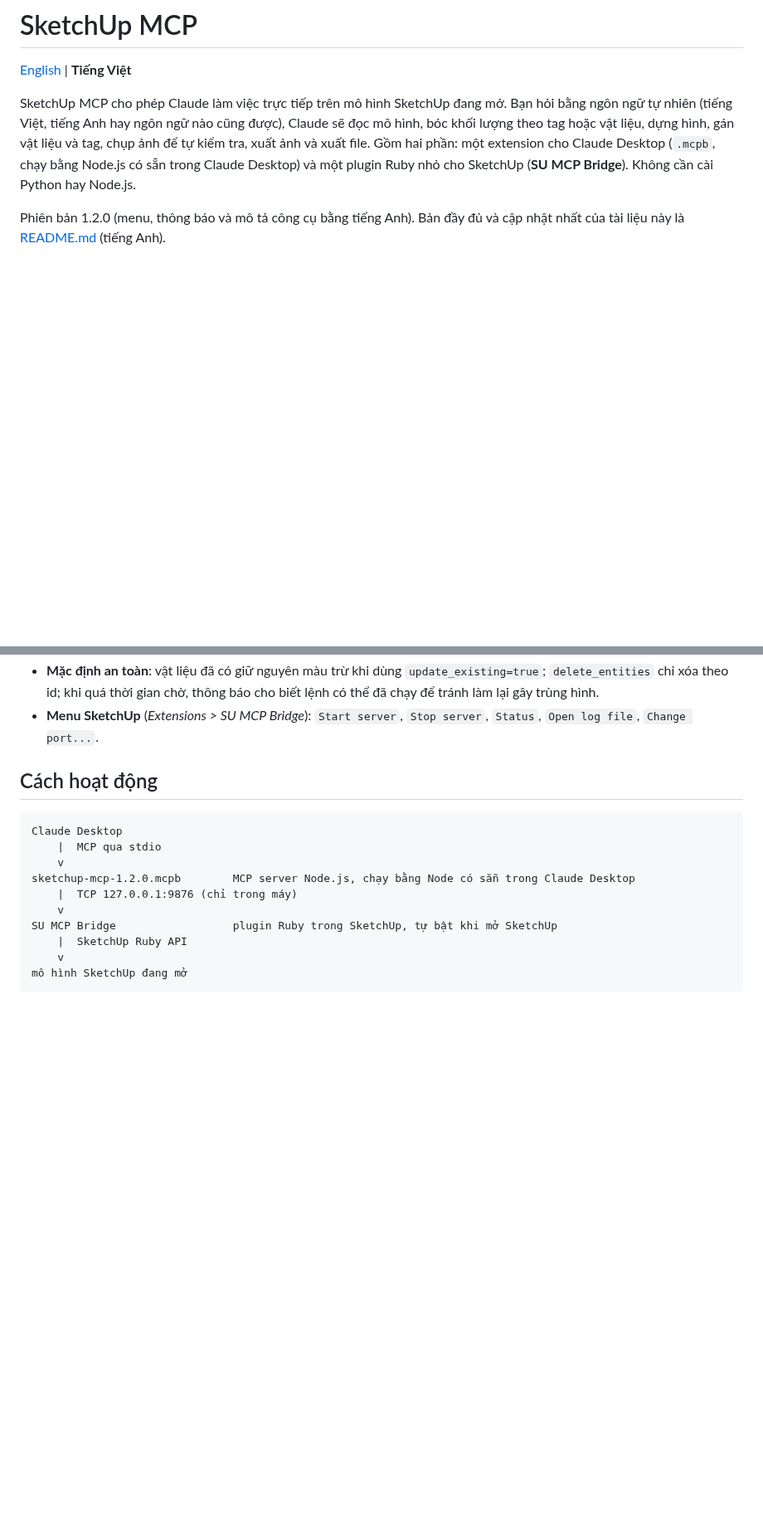
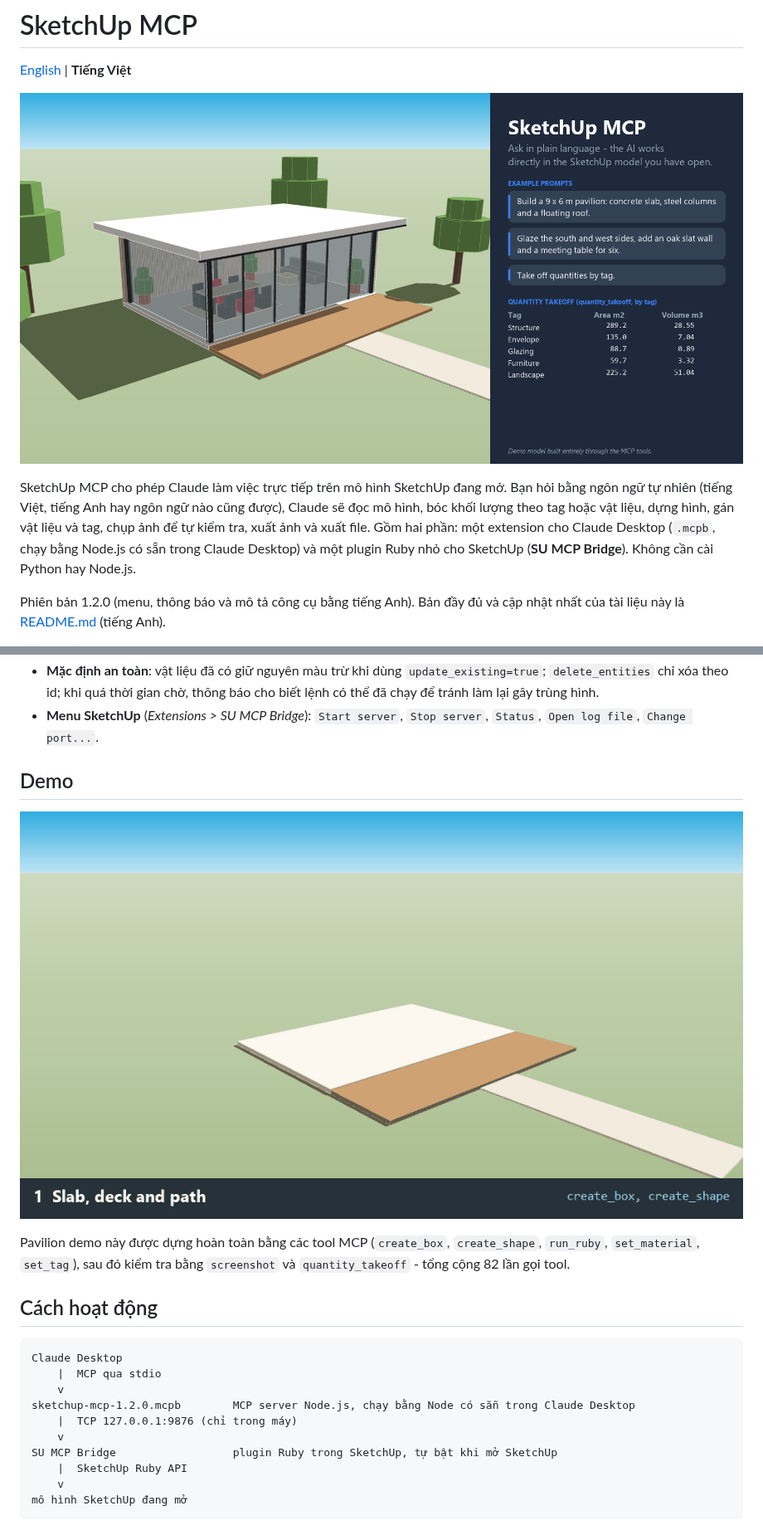
Before and after one commit to 2ez4gcx/sketchup-mcp, a Markdown page: README.vi.md, 2 parts joined by grey strips. Shown at 83% size. Drawn GitHub-style; pictures changed too: docs/images/demo.gif (added), docs/images/hero.png (added); blank space fills up the shorter version.

```diff
--- a/README.vi.md
+++ b/README.vi.md
@@ -1,6 +1,8 @@
 # SketchUp MCP
 
 [English](README.md) | **Tiếng Việt**
+
+![SketchUp MCP: hỏi bằng ngôn ngữ tự nhiên, AI làm việc trực tiếp trong mô hình SketchUp](docs/images/hero.png)
 
 SketchUp MCP cho phép Claude làm việc trực tiếp trên mô hình SketchUp đang mở. Bạn hỏi bằng ngôn ngữ tự nhiên (tiếng Việt, tiếng Anh hay ngôn ngữ nào cũng được), Claude sẽ đọc mô hình, bóc khối lượng theo tag hoặc vật liệu, dựng hình, gán vật liệu và tag, chụp ảnh để tự kiểm tra, xuất ảnh và xuất file. Gồm hai phần: một extension cho Claude Desktop (`.mcpb`, chạy bằng Node.js có sẵn trong Claude Desktop) và một plugin Ruby nhỏ cho SketchUp (**SU MCP Bridge**). Không cần cài Python hay Node.js.
 
@@ -25,6 +27,12 @@ Phiên bản 1.2.0 (menu, thông báo và mô tả công cụ bằng tiếng Anh
 - **`install_sketchup_bridge`**: Claude tự cài/cập nhật plugin vào thư mục Plugins của mọi bản SketchUp đã từng mở (`dry_run` chỉ báo sẽ làm gì).
 - **Mặc định an toàn**: vật liệu đã có giữ nguyên màu trừ khi dùng `update_existing=true`; `delete_entities` chỉ xóa theo id; khi quá thời gian chờ, thông báo cho biết lệnh có thể đã chạy để tránh làm lại gây trùng hình.
 - **Menu SketchUp** (*Extensions > SU MCP Bridge*): `Start server`, `Stop server`, `Status`, `Open log file`, `Change port...`.
+
+## Demo
+
+![Pavilion dựng từng bước bằng các tool SketchUp MCP](docs/images/demo.gif)
+
+Pavilion demo này được dựng hoàn toàn bằng các tool MCP (`create_box`, `create_shape`, `run_ruby`, `set_material`, `set_tag`), sau đó kiểm tra bằng `screenshot` và `quantity_takeoff` - tổng cộng 82 lần gọi tool.
 
 ## Cách hoạt động
 
```
Also changed, not shown: README.md (+8 -0 lines), docs/images/social-preview.png (added), 1 other file.
